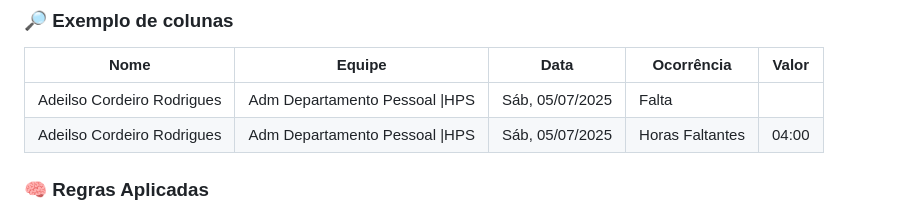
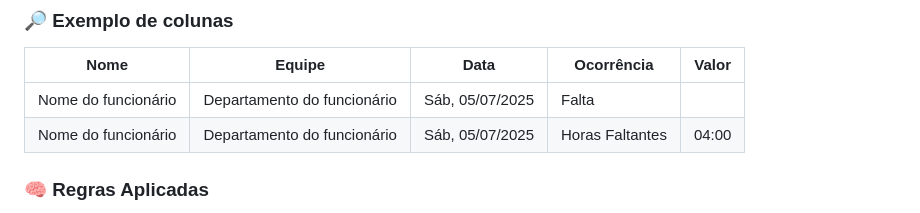
Before and after one commit to DiLucaYVL/enviador_msg_ia, a Markdown page: README.md, the part around the change. GitHub-like rendering.

```diff
--- a/README.md
+++ b/README.md
@@ -136,8 +136,8 @@ O sistema processa arquivos `.CSV` exportados do relatório de **Ocorrências**
 
 | Nome                        | Equipe                             | Data            | Ocorrência         | Valor  |
 |-----------------------------|-------------------------------------|------------------|---------------------|--------|
-| Adeilso Cordeiro Rodrigues | Adm Departamento Pessoal \|HPS   | Sáb, 05/07/2025 | Falta               |        |
-| Adeilso Cordeiro Rodrigues | Adm Departamento Pessoal \|HPS   | Sáb, 05/07/2025 | Horas Faltantes     | 04:00  |
+| Nome do funcionário | Departamento do funcionário   | Sáb, 05/07/2025 | Falta               |        |
+| Nome do funcionário | Departamento do funcionário   | Sáb, 05/07/2025 | Horas Faltantes     | 04:00  |
 
 ### 🧠 Regras Aplicadas
 
```
